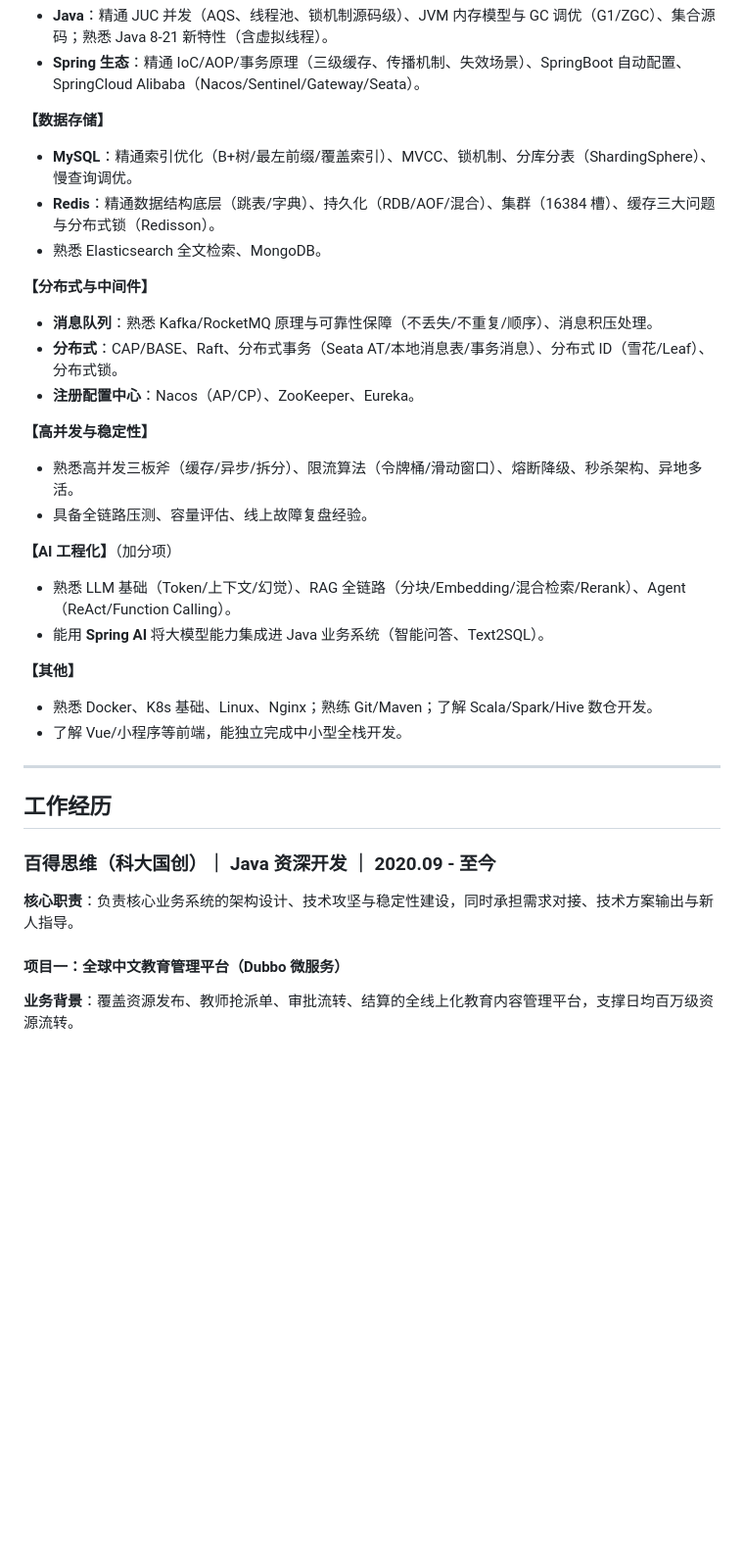
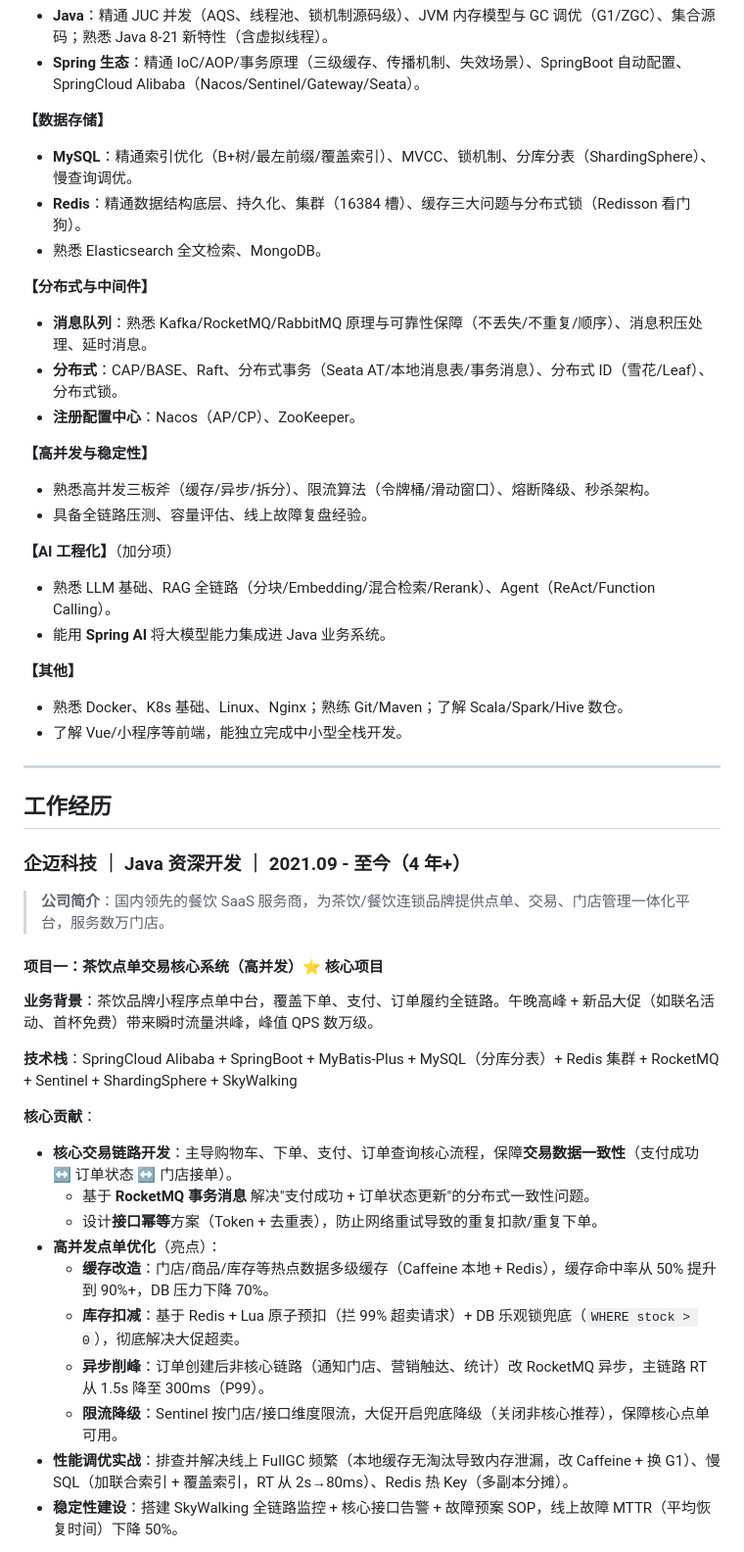
Before and after one commit to xuren9391/java-interview-kb, a Markdown page: 简历/任旭-简历.md, the part around one of its changes. Shown at 98% size. Rendered like a GitHub page; blank space fills up the shorter version.

```diff
--- a/简历/任旭-简历.md
+++ b/简历/任旭-简历.md
@@ -25,34 +25,50 @@
 
 **【数据存储】**
 - **MySQL**：精通索引优化（B+树/最左前缀/覆盖索引）、MVCC、锁机制、分库分表（ShardingSphere）、慢查询调优。
-- **Redis**：精通数据结构底层（跳表/字典）、持久化（RDB/AOF/混合）、集群（16384 槽）、缓存三大问题与分布式锁（Redisson）。
+- **Redis**：精通数据结构底层、持久化、集群（16384 槽）、缓存三大问题与分布式锁（Redisson 看门狗）。
 - 熟悉 Elasticsearch 全文检索、MongoDB。
 
 **【分布式与中间件】**
-- **消息队列**：熟悉 Kafka/RocketMQ 原理与可靠性保障（不丢失/不重复/顺序）、消息积压处理。
+- **消息队列**：熟悉 Kafka/RocketMQ/RabbitMQ 原理与可靠性保障（不丢失/不重复/顺序）、消息积压处理、延时消息。
 - **分布式**：CAP/BASE、Raft、分布式事务（Seata AT/本地消息表/事务消息）、分布式 ID（雪花/Leaf）、分布式锁。
-- **注册配置中心**：Nacos（AP/CP）、ZooKeeper、Eureka。
+- **注册配置中心**：Nacos（AP/CP）、ZooKeeper。
 
 **【高并发与稳定性】**
-- 熟悉高并发三板斧（缓存/异步/拆分）、限流算法（令牌桶/滑动窗口）、熔断降级、秒杀架构、异地多活。
+- 熟悉高并发三板斧（缓存/异步/拆分）、限流算法（令牌桶/滑动窗口）、熔断降级、秒杀架构。
 - 具备全链路压测、容量评估、线上故障复盘经验。
 
 **【AI 工程化】**（加分项）
-- 熟悉 LLM 基础（Token/上下文/幻觉）、RAG 全链路（分块/Embedding/混合检索/Rerank）、Agent（ReAct/Function Calling）。
-- 能用 **Spring AI** 将大模型能力集成进 Java 业务系统（智能问答、Text2SQL）。
+- 熟悉 LLM 基础、RAG 全链路（分块/Embedding/混合检索/Rerank）、Agent（ReAct/Function Calling）。
+- 能用 **Spring AI** 将大模型能力集成进 Java 业务系统。
 
 **【其他】**
-- 熟悉 Docker、K8s 基础、Linux、Nginx；熟练 Git/Maven；了解 Scala/Spark/Hive 数仓开发。
+- 熟悉 Docker、K8s 基础、Linux、Nginx；熟练 Git/Maven；了解 Scala/Spark/Hive 数仓。
 - 了解 Vue/小程序等前端，能独立完成中小型全栈开发。
 
 ---
 
 ## 工作经历
 
-### 百得思维（科大国创）｜ Java 资深开发 ｜ 2020.09 - 至今
+### 企迈科技 ｜ Java 资深开发 ｜ 2021.09 - 至今（4 年+）
 
-**核心职责**：负责核心业务系统的架构设计、技术攻坚与稳定性建设，同时承担需求对接、技术方案输出与新人指导。
+> **公司简介**：国内领先的餐饮 SaaS 服务商，为茶饮/餐饮连锁品牌提供点单、交易、门店管理一体化平台，服务数万门店。
 
-#### 项目一：全球中文教育管理平台（Dubbo 微服务）
+#### 项目一：茶饮点单交易核心系统（高并发）⭐ 核心项目
 
-**业务背景**：覆盖资源发布、教师抢派单、审批流转、结算的全线上化教育内容管理平台，支撑日均百万级资源流转。
+**业务背景**：茶饮品牌小程序点单中台，覆盖下单、支付、订单履约全链路。午晚高峰 + 新品大促（如联名活动、首杯免费）带来瞬时流量洪峰，峰值 QPS 数万级。
+
+**技术栈**：SpringCloud Alibaba + SpringBoot + MyBatis-Plus + MySQL（分库分表）+ Redis 集群 + RocketMQ + Sentinel + ShardingSphere + SkyWalking
+
+**核心贡献**：
+
+- **核心交易链路开发**：主导购物车、下单、支付、订单查询核心流程，保障**交易数据一致性**（支付成功 ↔ 订单状态 ↔ 门店接单）。
+  - 基于 **RocketMQ 事务消息** 解决"支付成功 + 订单状态更新"的分布式一致性问题。
+  - 设计**接口幂等**方案（Token + 去重表），防止网络重试导致的重复扣款/重复下单。
+- **高并发点单优化**（亮点）：
+  - **缓存改造**：门店/商品/库存等热点数据多级缓存（Caffeine 本地 + Redis），缓存命中率从 50% 提升到 90%+，DB 压力下降 70%。
+  - **库存扣减**：基于 Redis + Lua 原子预扣（拦 99% 超卖请求）+ DB 乐观锁兜底（`WHERE stock > 0`），彻底解决大促超卖。
+  - **异步削峰**：订单创建后非核心链路（通知门店、营销触达、统计）改 RocketMQ 异步，主链路 RT 从 1.5s 降至 300ms（P99）。
+  - **限流降级**：Sentinel 按门店/接口维度限流，大促开启兜底降级（关闭非核心推荐），保障核心点单可用。
+- **性能调优实战**：排查并解决线上 FullGC 频繁（本地缓存无淘汰导致内存泄漏，改 Caffeine + 换 G1）、慢 SQL（加联合索引 + 覆盖索引，RT 从 2s→80ms）、Redis 热 Key（多副本分摊）。
+- **稳定性建设**：搭建 SkyWalking 全链路监控 + 核心接口告警 + 故障预案 SOP，线上故障 MTTR（平均恢复时间）下降 50%。
+
```
Also changed, not shown: other parts of 简历/任旭-简历.md (+57 -41 lines).
